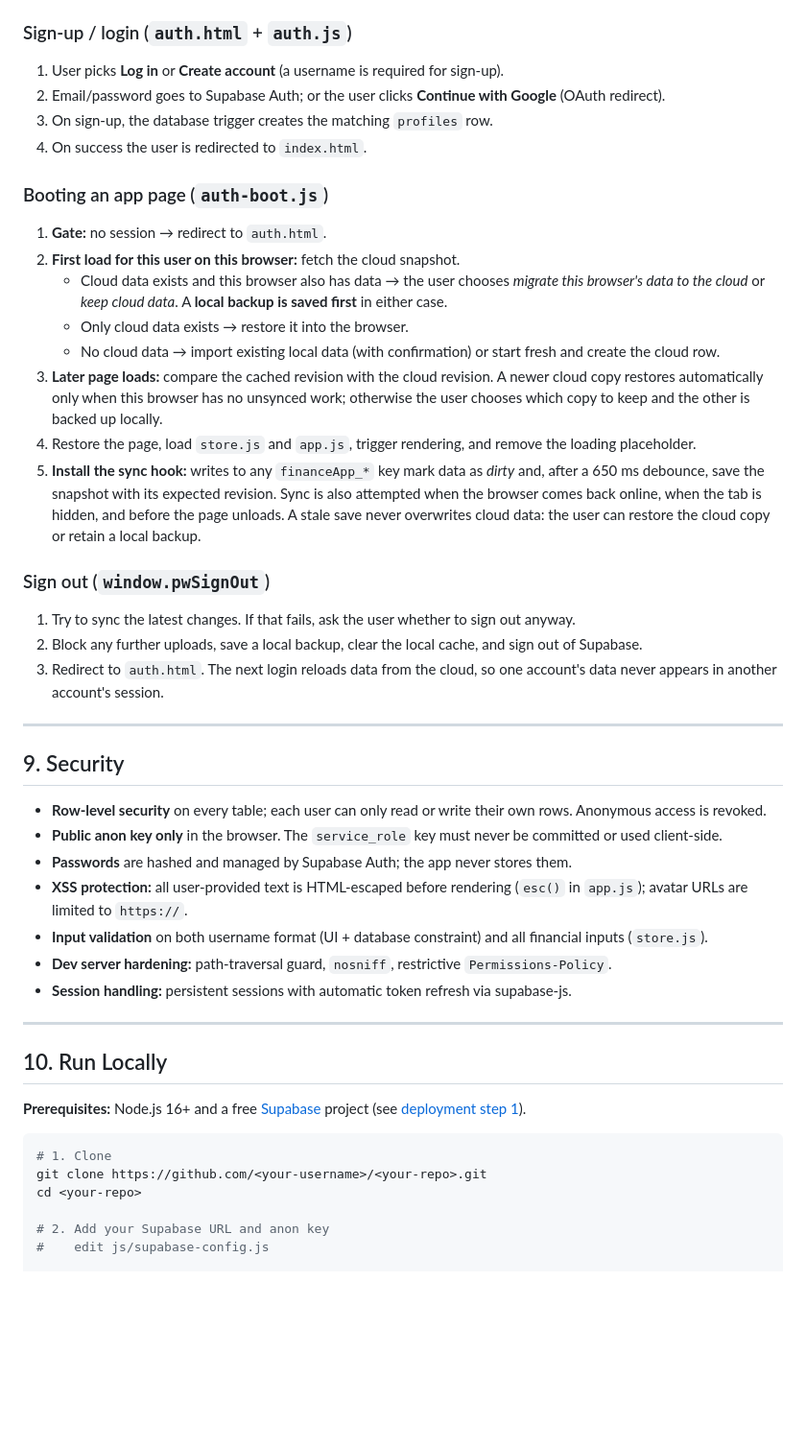
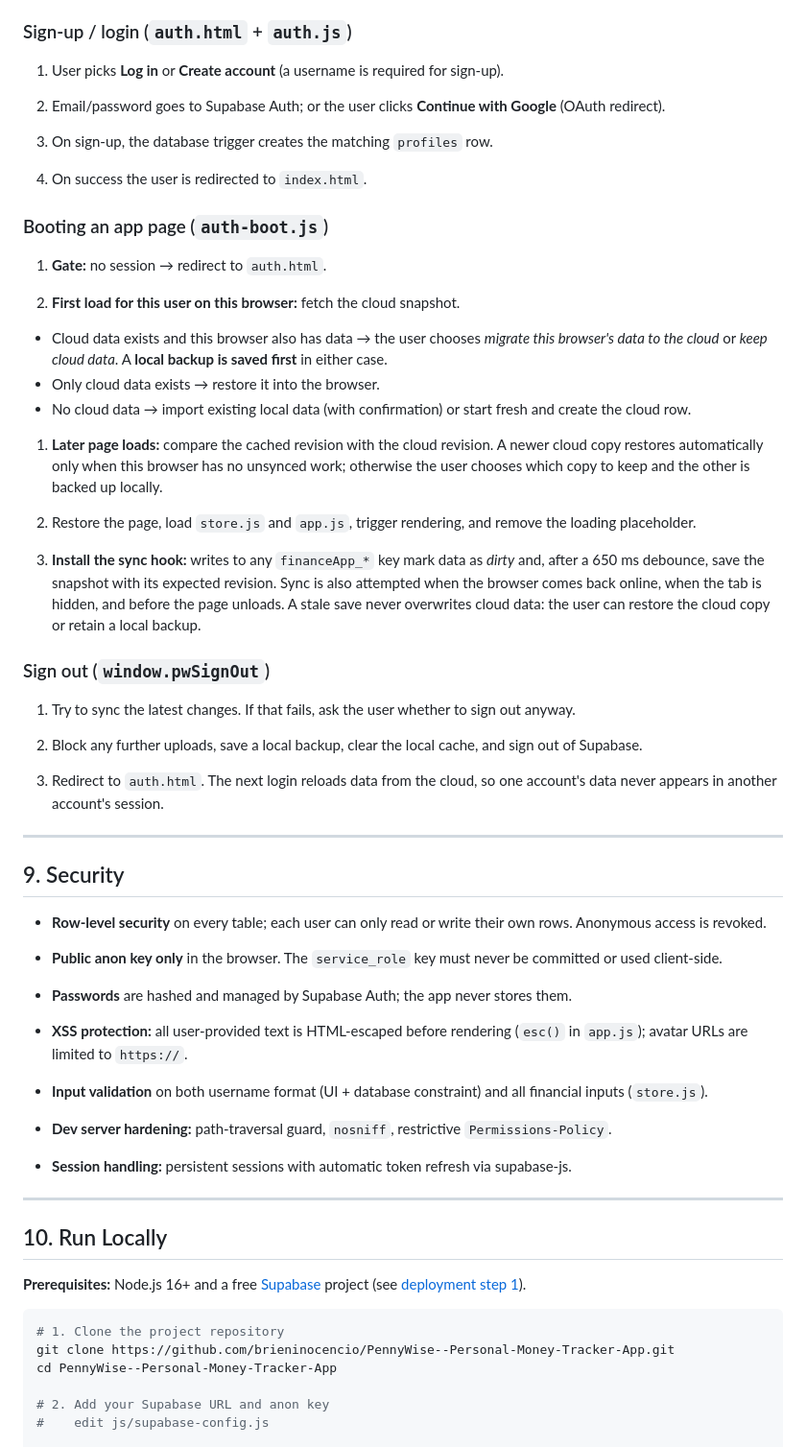
Before and after one commit to brieninocencio/PennyWise--Personal-Money-Tracker-App, a Markdown page: README.md, the part around one of its changes. Shown at 96% size. Rendered like a GitHub page; blank space fills up the shorter version.

````diff
--- a/README.md
+++ b/README.md
@@ -287,37 +311,52 @@ The `anon` role has **all privileges revoked** on both tables.
 ### Sign-up / login (`auth.html` + `auth.js`)
 
 1. User picks **Log in** or **Create account** (a username is required for sign-up).
-2. Email/password goes to Supabase Auth; or the user clicks **Continue with Google** (OAuth redirect).
-3. On sign-up, the database trigger creates the matching `profiles` row.
-4. On success the user is redirected to `index.html`.
+
+1. Email/password goes to Supabase Auth; or the user clicks **Continue with Google** (OAuth redirect).
+
+1. On sign-up, the database trigger creates the matching `profiles` row.
+
+1. On success the user is redirected to `index.html`.
 
 ### Booting an app page (`auth-boot.js`)
 
 1. **Gate:** no session → redirect to `auth.html`.
-2. **First load for this user on this browser:** fetch the cloud snapshot.
-   - Cloud data exists and this browser also has data → the user chooses *migrate this browser's data to the cloud* or *keep cloud data*. A **local backup is saved first** in either case.
-   - Only cloud data exists → restore it into the browser.
-   - No cloud data → import existing local data (with confirmation) or start fresh and create the cloud row.
-3. **Later page loads:** compare the cached revision with the cloud revision. A newer cloud copy restores automatically only when this browser has no unsynced work; otherwise the user chooses which copy to keep and the other is backed up locally.
-4. Restore the page, load `store.js` and `app.js`, trigger rendering, and remove the loading placeholder.
-5. **Install the sync hook:** writes to any `financeApp_*` key mark data as *dirty* and, after a 650 ms debounce, save the snapshot with its expected revision. Sync is also attempted when the browser comes back online, when the tab is hidden, and before the page unloads. A stale save never overwrites cloud data: the user can restore the cloud copy or retain a local backup.
+
+1. **First load for this user on this browser:** fetch the cloud snapshot.
+  - Cloud data exists and this browser also has data → the user chooses *migrate this browser's data to the cloud* or *keep cloud data*. A **local backup is saved first** in either case.
+  - Only cloud data exists → restore it into the browser.
+  - No cloud data → import existing local data (with confirmation) or start fresh and create the cloud row.
+
+1. **Later page loads:** compare the cached revision with the cloud revision. A newer cloud copy restores automatically only when this browser has no unsynced work; otherwise the user chooses which copy to keep and the other is backed up locally.
+
+1. Restore the page, load `store.js` and `app.js`, trigger rendering, and remove the loading placeholder.
+
+1. **Install the sync hook:** writes to any `financeApp_*` key mark data as *dirty* and, after a 650 ms debounce, save the snapshot with its expected revision. Sync is also attempted when the browser comes back online, when the tab is hidden, and before the page unloads. A stale save never overwrites cloud data: the user can restore the cloud copy or retain a local backup.
 
 ### Sign out (`window.pwSignOut`)
 
 1. Try to sync the latest changes. If that fails, ask the user whether to sign out anyway.
-2. Block any further uploads, save a local backup, clear the local cache, and sign out of Supabase.
-3. Redirect to `auth.html`. The next login reloads data from the cloud, so one account's data never appears in another account's session.
+
+1. Block any further uploads, save a local backup, clear the local cache, and sign out of Supabase.
+
+1. Redirect to `auth.html`. The next login reloads data from the cloud, so one account's data never appears in another account's session.
 
 ---
 
 ## 9. Security
 
 - **Row-level security** on every table; each user can only read or write their own rows. Anonymous access is revoked.
+
 - **Public anon key only** in the browser. The `service_role` key must never be committed or used client-side.
+
 - **Passwords** are hashed and managed by Supabase Auth; the app never stores them.
+
 - **XSS protection:** all user-provided text is HTML-escaped before rendering (`esc()` in `app.js`); avatar URLs are limited to `https://`.
+
 - **Input validation** on both username format (UI + database constraint) and all financial inputs (`store.js`).
+
 - **Dev server hardening:** path-traversal guard, `nosniff`, restrictive `Permissions-Policy`.
+
 - **Session handling:** persistent sessions with automatic token refresh via supabase-js.
 
 ---
@@ -327,9 +366,9 @@ The `anon` role has **all privileges revoked** on both tables.
 **Prerequisites:** Node.js 16+ and a free [Supabase](https://supabase.com) project (see [deployment step 1](#12-deployment-steps)).
 
 ```bash
-# 1. Clone
-git clone https://github.com/<your-username>/<your-repo>.git
-cd <your-repo>
+# 1. Clone the project repository
+git clone https://github.com/brieninocencio/PennyWise--Personal-Money-Tracker-App.git
+cd PennyWise--Personal-Money-Tracker-App
 
 # 2. Add your Supabase URL and anon key
 #    edit js/supabase-config.js
````
Also changed, not shown: other parts of README.md (+144 -86 lines).
